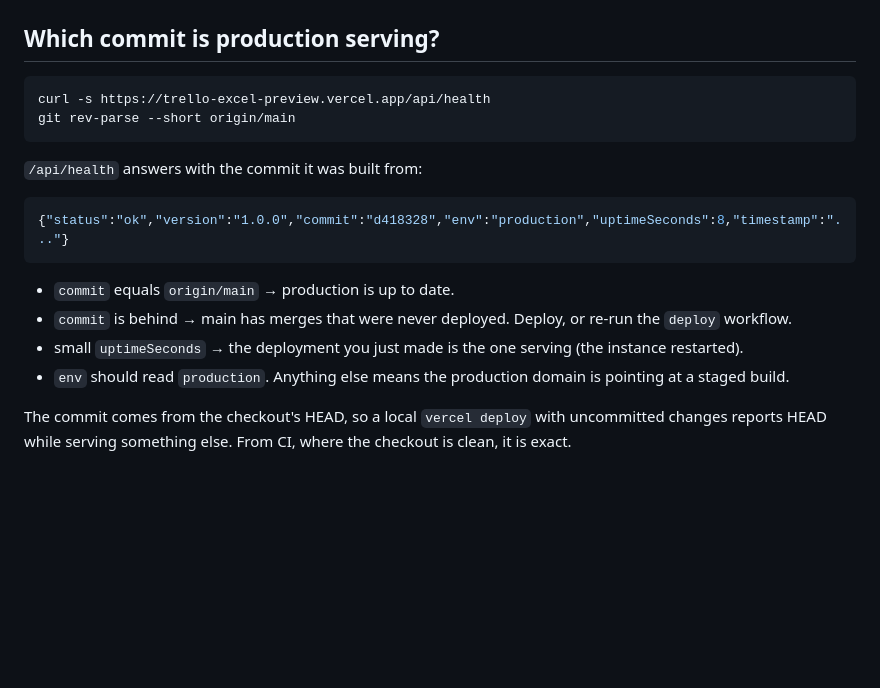
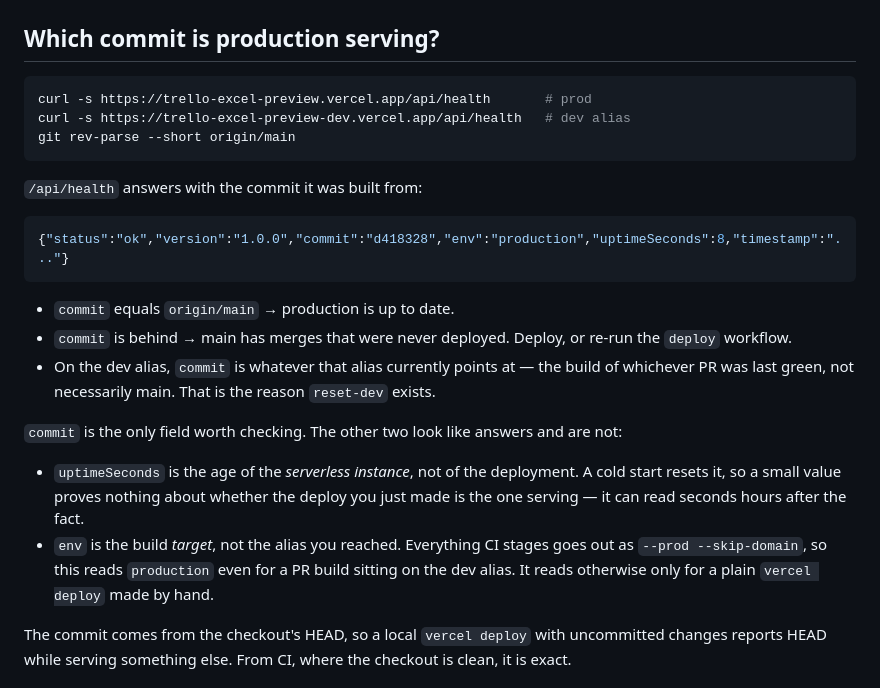
Before and after one commit to oonufrienko/trello-excel-preview, a Markdown page: DEPLOY.md, the part around the change. Rendered like a GitHub page; blank space fills up the shorter version.

Commit message:
docs(deploy): say which health fields actually answer the question
Two of the four bullets under "Which commit is production serving?" cannot do
what they promise, and both were checked against the live deployment.

`env` was documented as the way to catch the production domain pointing at a
staged build. It cannot: every build CI stages goes out with
`--prod --skip-domain`, so VERCEL_TARGET_ENV is `production` for all of them.
The dev alias, serving a PR build, answers `"env":"production"` right now — the
check reads clean in exactly the situation it was meant to flag.

`uptimeSeconds` was documented as evidence that the deploy you just made is the
one serving. It is the age of the serverless instance, which a cold start
resets: production read 110 seconds eighteen minutes after a deploy.

That leaves `commit`, which is exact. Says so, and adds the dev alias to the
snippet — the two environments are the thing being compared.

Co-Authored-By: Claude Opus 5 <noreply@anthropic.com>

````diff
--- a/DEPLOY.md
+++ b/DEPLOY.md
@@ -52,7 +52,8 @@ npx vercel deploy --prod             # updates trello-excel-preview.vercel.app
 ## Which commit is production serving?
 
 ```bash
-curl -s https://trello-excel-preview.vercel.app/api/health
+curl -s https://trello-excel-preview.vercel.app/api/health       # prod
+curl -s https://trello-excel-preview-dev.vercel.app/api/health   # dev alias
 git rev-parse --short origin/main
 ```
 
@@ -65,10 +66,21 @@ git rev-parse --short origin/main
 - `commit` equals `origin/main` → production is up to date.
 - `commit` is behind → main has merges that were never deployed. Deploy, or
   re-run the `deploy` workflow.
-- small `uptimeSeconds` → the deployment you just made is the one serving
-  (the instance restarted).
-- `env` should read `production`. Anything else means the production domain is
-  pointing at a staged build.
+- On the dev alias, `commit` is whatever that alias currently points at — the
+  build of whichever PR was last green, not necessarily main. That is the
+  reason `reset-dev` exists.
+
+`commit` is the only field worth checking. The other two look like answers and
+are not:
+
+- `uptimeSeconds` is the age of the *serverless instance*, not of the
+  deployment. A cold start resets it, so a small value proves nothing about
+  whether the deploy you just made is the one serving — it can read seconds
+  hours after the fact.
+- `env` is the build *target*, not the alias you reached. Everything CI stages
+  goes out as `--prod --skip-domain`, so this reads `production` even for a PR
+  build sitting on the dev alias. It reads otherwise only for a plain
+  `vercel deploy` made by hand.
 
 The commit comes from the checkout's HEAD, so a local `vercel deploy` with
 uncommitted changes reports HEAD while serving something else. From CI, where
````
